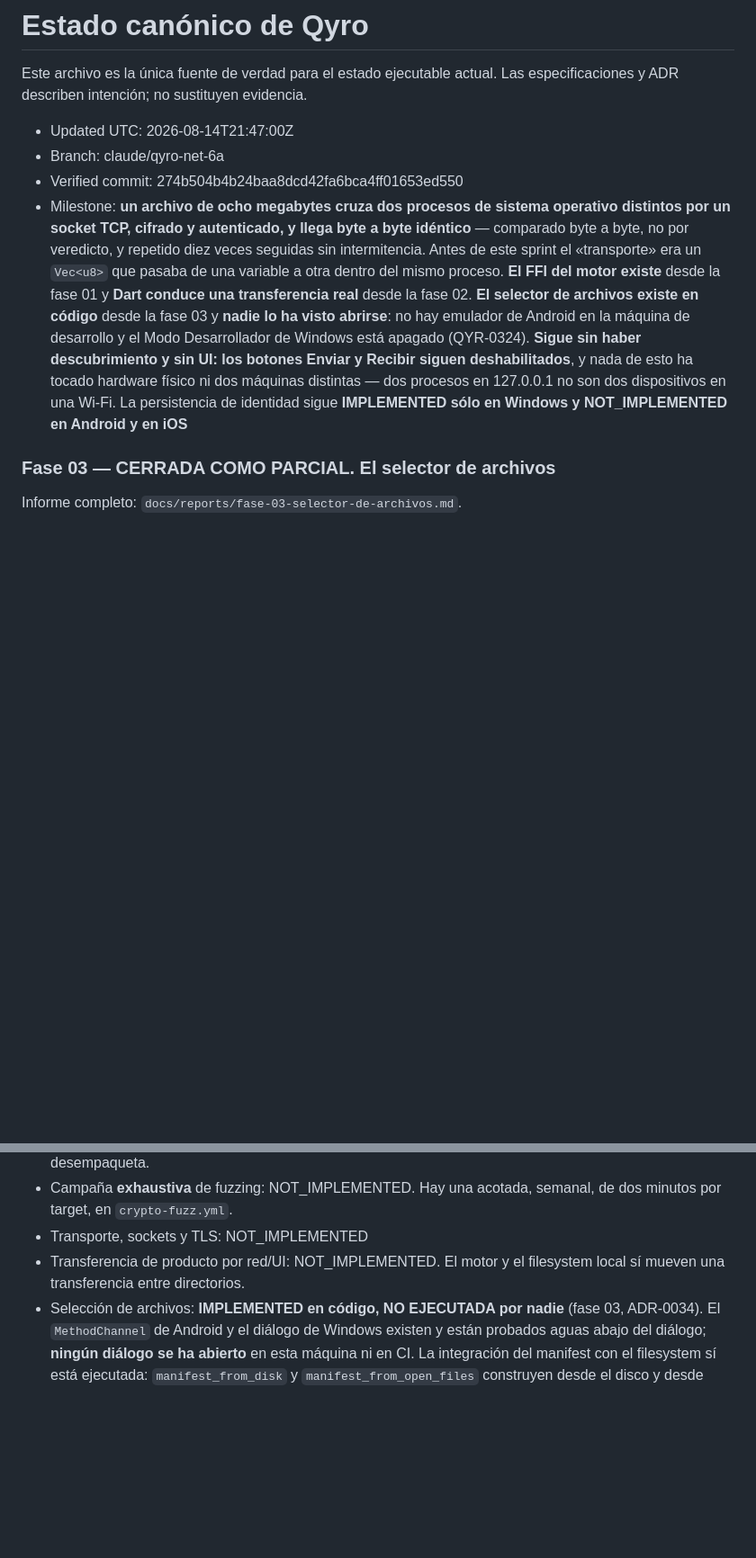
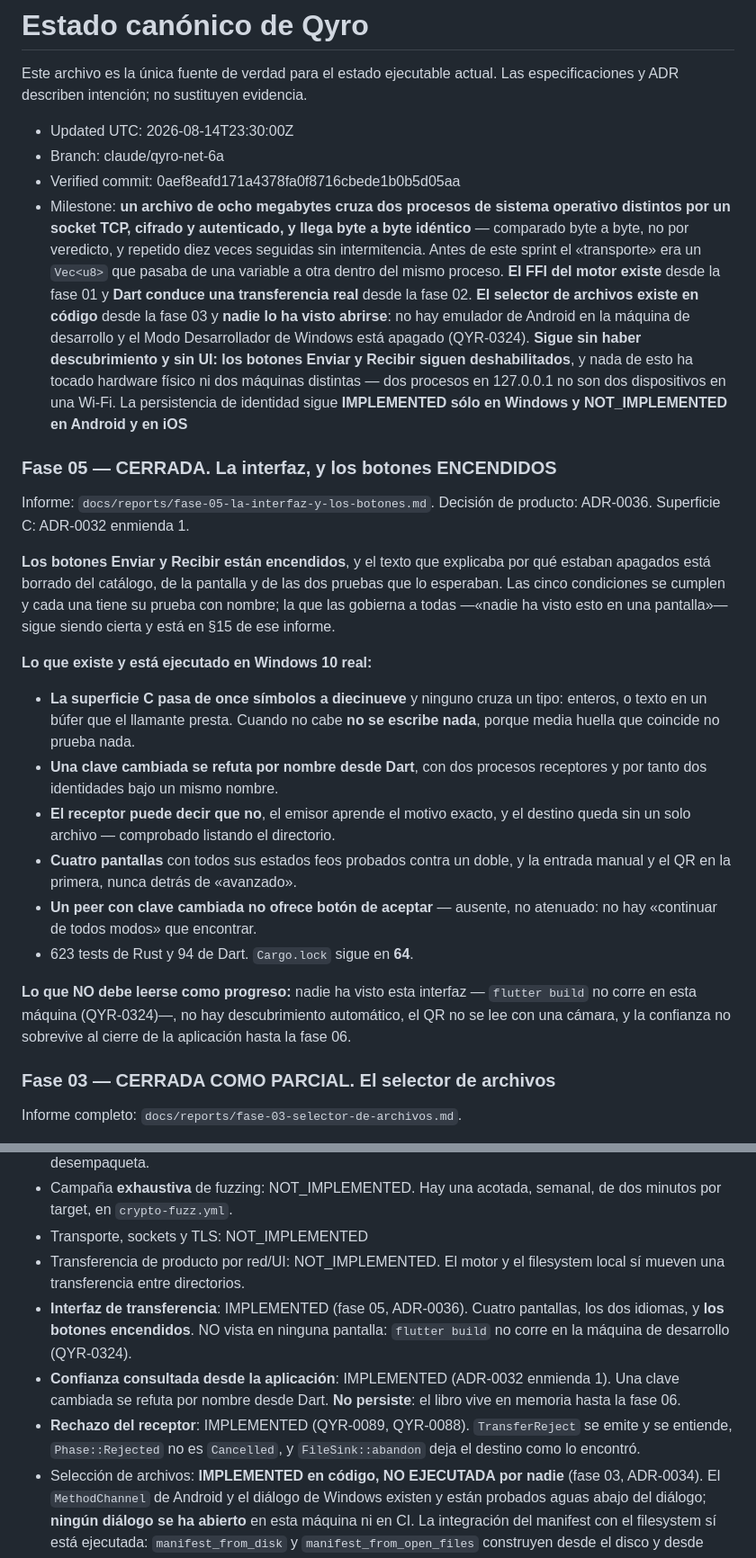
Before and after one commit to M1gu3hb/-Qyro, a Markdown page: STATUS.md, 2 parts joined by grey strips. Shown at 90% size. Rendered like a GitHub page; blank space fills up the shorter version.

```diff
--- a/STATUS.md
+++ b/STATUS.md
@@ -3,9 +3,9 @@
 Este archivo es la única fuente de verdad para el estado ejecutable actual. Las
 especificaciones y ADR describen intención; no sustituyen evidencia.
 
-- Updated UTC: 2026-08-14T21:47:00Z
+- Updated UTC: 2026-08-14T23:30:00Z
 - Branch: claude/qyro-net-6a
-- Verified commit: 274b504b4b24baa8dcd42fa6bca4ff01653ed550
+- Verified commit: 0aef8eafd171a4378fa0f8716cbede1b0b5d05aa
 - Milestone: **un archivo de ocho megabytes cruza dos procesos de sistema
   operativo distintos por un socket TCP, cifrado y autenticado, y llega byte a
   byte idéntico** — comparado byte a byte, no por veredicto, y repetido diez
@@ -20,6 +20,37 @@ especificaciones y ADR describen intención; no sustituyen evidencia.
   dos máquinas distintas — dos procesos en 127.0.0.1 no son dos dispositivos en
   una Wi-Fi. La persistencia de identidad sigue **IMPLEMENTED sólo en Windows y
   NOT_IMPLEMENTED en Android y en iOS**
+
+### Fase 05 — CERRADA. La interfaz, y los botones ENCENDIDOS
+
+Informe: `docs/reports/fase-05-la-interfaz-y-los-botones.md`.
+Decisión de producto: ADR-0036. Superficie C: ADR-0032 enmienda 1.
+
+**Los botones Enviar y Recibir están encendidos**, y el texto que explicaba por
+qué estaban apagados está borrado del catálogo, de la pantalla y de las dos
+pruebas que lo esperaban. Las cinco condiciones se cumplen y cada una tiene su
+prueba con nombre; la que las gobierna a todas —«nadie ha visto esto en una
+pantalla»— sigue siendo cierta y está en §15 de ese informe.
+
+**Lo que existe y está ejecutado en Windows 10 real:**
+
+- **La superficie C pasa de once símbolos a diecinueve** y ninguno cruza un tipo:
+  enteros, o texto en un búfer que el llamante presta. Cuando no cabe **no se
+  escribe nada**, porque media huella que coincide no prueba nada.
+- **Una clave cambiada se refuta por nombre desde Dart**, con dos procesos
+  receptores y por tanto dos identidades bajo un mismo nombre.
+- **El receptor puede decir que no**, el emisor aprende el motivo exacto, y el
+  destino queda sin un solo archivo — comprobado listando el directorio.
+- **Cuatro pantallas** con todos sus estados feos probados contra un doble, y la
+  entrada manual y el QR en la primera, nunca detrás de «avanzado».
+- **Un peer con clave cambiada no ofrece botón de aceptar** — ausente, no
+  atenuado: no hay «continuar de todos modos» que encontrar.
+- 623 tests de Rust y 94 de Dart. `Cargo.lock` sigue en **64**.
+
+**Lo que NO debe leerse como progreso:** nadie ha visto esta interfaz —
+`flutter build` no corre en esta máquina (QYR-0324)—, no hay descubrimiento
+automático, el QR no se lee con una cámara, y la confianza no sobrevive al cierre
+de la aplicación hasta la fase 06.
 
 ### Fase 03 — CERRADA COMO PARCIAL. El selector de archivos
 
@@ -358,6 +389,15 @@ cuatro quedan abiertos y registrados, no omitidos.
 - Transporte, sockets y TLS: NOT_IMPLEMENTED
 - Transferencia de producto por red/UI: NOT_IMPLEMENTED. El motor y el
   filesystem local sí mueven una transferencia entre directorios.
+- **Interfaz de transferencia**: IMPLEMENTED (fase 05, ADR-0036). Cuatro
+  pantallas, los dos idiomas, y **los botones encendidos**. NO vista en ninguna
+  pantalla: `flutter build` no corre en la máquina de desarrollo (QYR-0324).
+- **Confianza consultada desde la aplicación**: IMPLEMENTED (ADR-0032 enmienda
+  1). Una clave cambiada se refuta por nombre desde Dart. **No persiste**: el
+  libro vive en memoria hasta la fase 06.
+- **Rechazo del receptor**: IMPLEMENTED (QYR-0089, QYR-0088). `TransferReject` se
+  emite y se entiende, `Phase::Rejected` no es `Cancelled`, y `FileSink::abandon`
+  deja el destino como lo encontró.
 - Selección de archivos: **IMPLEMENTED en código, NO EJECUTADA por nadie**
   (fase 03, ADR-0034). El `MethodChannel` de Android y el diálogo de Windows
   existen y están probados aguas abajo del diálogo; **ningún diálogo se ha
```
Also changed, not shown: docs/reports/fase-05-la-interfaz-y-los-botones.md (added, +286 -0 lines).
